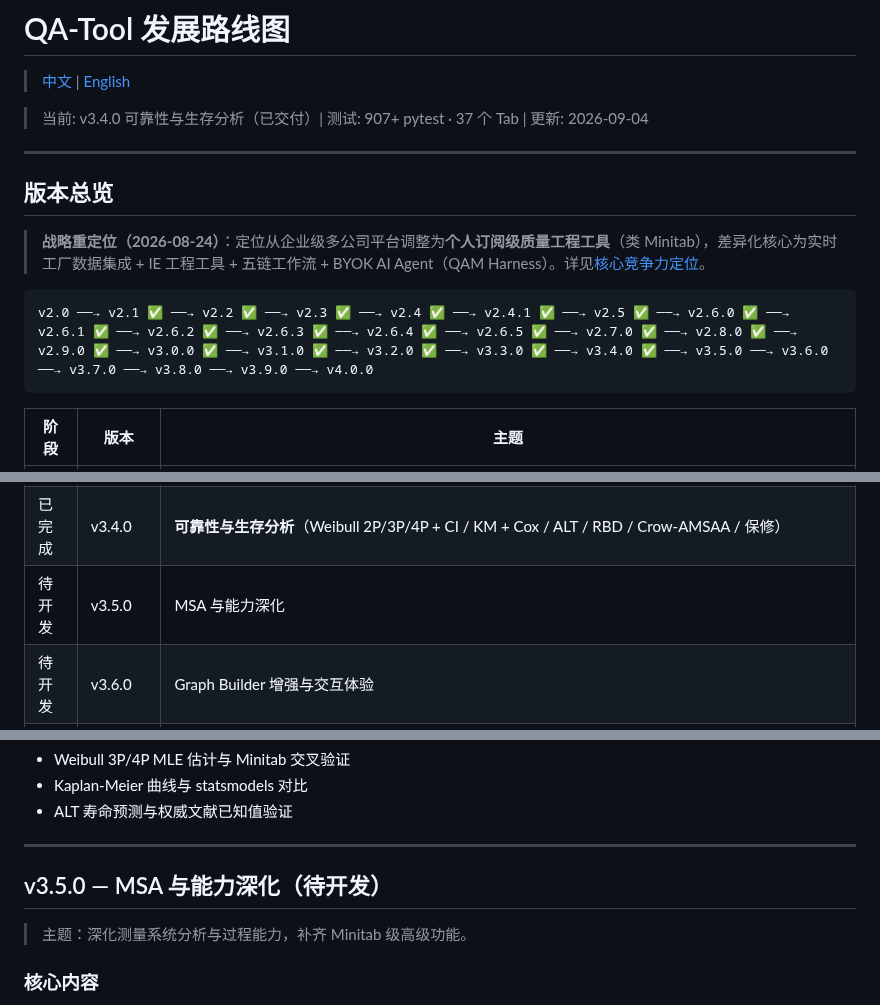
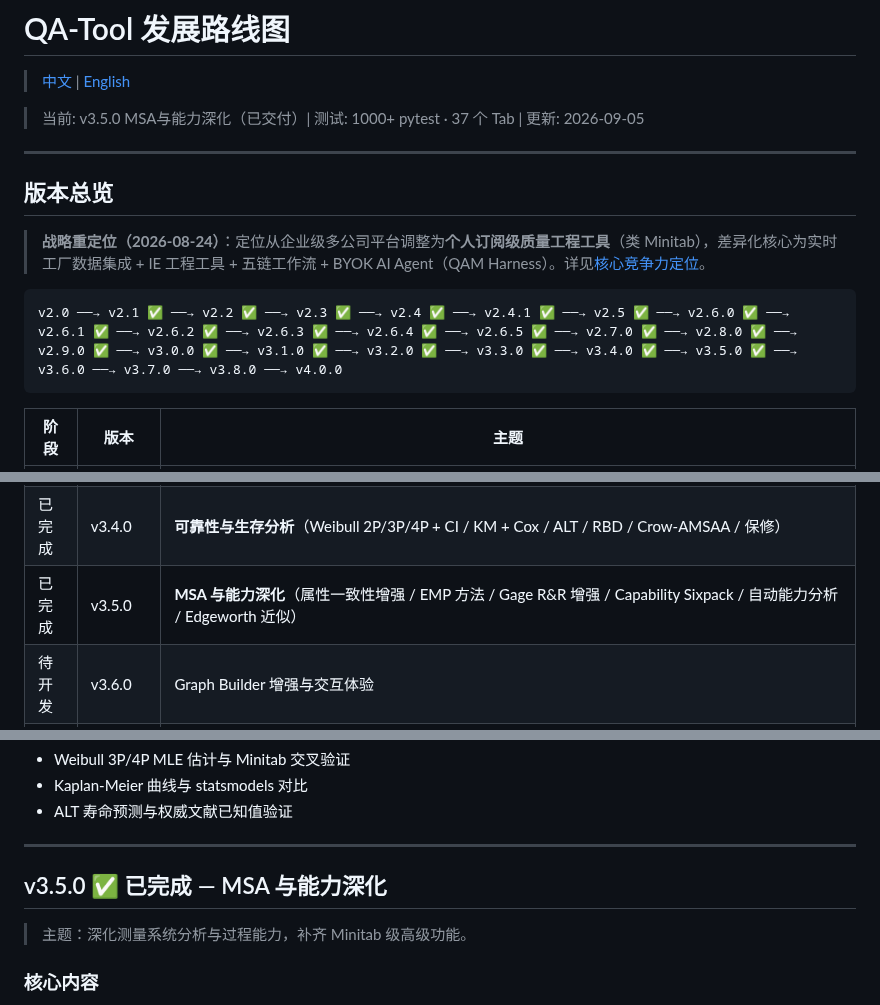
Before and after one commit to chrisliuu345/AKIA-local, a Markdown page: ROADMAP.md, 3 parts joined by grey strips. Rendered like a GitHub page.

````diff
--- a/ROADMAP.md
+++ b/ROADMAP.md
@@ -2,7 +2,7 @@
 
 > [中文](ROADMAP.md) | [English](ROADMAP.en.md)
 
-> 当前: v3.4.0 可靠性与生存分析（已交付）| 测试: 907+ pytest · 37 个 Tab | 更新: 2026-09-04
+> 当前: v3.5.0 MSA与能力深化（已交付）| 测试: 1000+ pytest · 37 个 Tab | 更新: 2026-09-05
 
 ---
 
@@ -11,7 +11,7 @@
 > **战略重定位（2026-08-24）**：定位从企业级多公司平台调整为**个人订阅级质量工程工具**（类 Minitab），差异化核心为实时工厂数据集成 + IE 工程工具 + 五链工作流 + BYOK AI Agent（QAM Harness）。详见[核心竞争力定位](#核心竞争力定位2026-08-重规划)。
 
 ```
-v2.0 ──→ v2.1 ✅ ──→ v2.2 ✅ ──→ v2.3 ✅ ──→ v2.4 ✅ ──→ v2.4.1 ✅ ──→ v2.5 ✅ ──→ v2.6.0 ✅ ──→ v2.6.1 ✅ ──→ v2.6.2 ✅ ──→ v2.6.3 ✅ ──→ v2.6.4 ✅ ──→ v2.6.5 ✅ ──→ v2.7.0 ✅ ──→ v2.8.0 ✅ ──→ v2.9.0 ✅ ──→ v3.0.0 ✅ ──→ v3.1.0 ✅ ──→ v3.2.0 ✅ ──→ v3.3.0 ✅ ──→ v3.4.0 ✅ ──→ v3.5.0 ──→ v3.6.0 ──→ v3.7.0 ──→ v3.8.0 ──→ v3.9.0 ──→ v4.0.0
+v2.0 ──→ v2.1 ✅ ──→ v2.2 ✅ ──→ v2.3 ✅ ──→ v2.4 ✅ ──→ v2.4.1 ✅ ──→ v2.5 ✅ ──→ v2.6.0 ✅ ──→ v2.6.1 ✅ ──→ v2.6.2 ✅ ──→ v2.6.3 ✅ ──→ v2.6.4 ✅ ──→ v2.6.5 ✅ ──→ v2.7.0 ✅ ──→ v2.8.0 ✅ ──→ v2.9.0 ✅ ──→ v3.0.0 ✅ ──→ v3.1.0 ✅ ──→ v3.2.0 ✅ ──→ v3.3.0 ✅ ──→ v3.4.0 ✅ ──→ v3.5.0 ✅ ──→ v3.6.0 ──→ v3.7.0 ──→ v3.8.0 ──→ v4.0.0
 ```
 
 | 阶段 | 版本 | 主题 |
@@ -20,7 +20,7 @@ v2.0 ──→ v2.1 ✅ ──→ v2.2 ✅ ──→ v2.3 ✅ ──→ v2.4 ✅
 | 已完成 | v3.2.0 | **Linux 移植 + 双系统发行**（Debian/Ubuntu） |
 | 已完成 | v3.3.0 | **时间序列与预测**（ARIMA / 指数平滑 / 季节分解 / 模型对比） |
 | 已完成 | v3.4.0 | **可靠性与生存分析**（Weibull 2P/3P/4P + CI / KM + Cox / ALT / RBD / Crow-AMSAA / 保修） |
-| 待开发 | v3.5.0 | MSA 与能力深化 |
+| 已完成 | v3.5.0 | **MSA 与能力深化**（属性一致性增强 / EMP 方法 / Gage R&R 增强 / Capability Sixpack / 自动能力分析 / Edgeworth 近似） |
 | 待开发 | v3.6.0 | Graph Builder 增强与交互体验 |
 | 待开发 | v3.7.0 | 实时 SPC 云看板与数据连接器 |
 | 待开发 | v3.8.0 | Industrial AI Agent（AI + Vision 融合平台） |
@@ -600,7 +600,7 @@ sudo apt install fonts-noto-cjk
 
 ---
 
-## v3.5.0 — MSA 与能力深化（待开发）
+## v3.5.0 ✅ 已完成 — MSA 与能力深化
 
 > 主题：深化测量系统分析与过程能力，补齐 Minitab 级高级功能。
 
````
Also changed, not shown: other parts of ROADMAP.md (+1 -0 lines), ROADMAP.en.md (+4 -3 lines).
